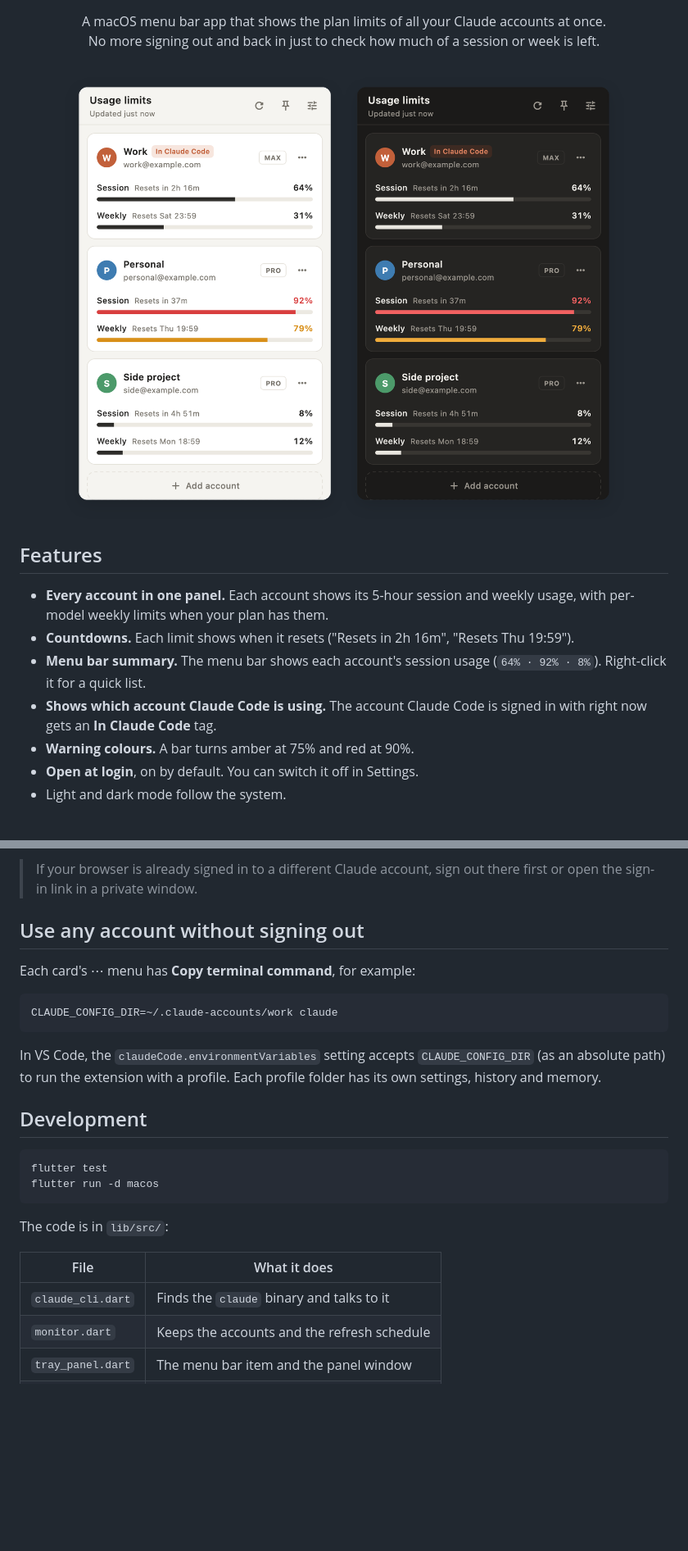
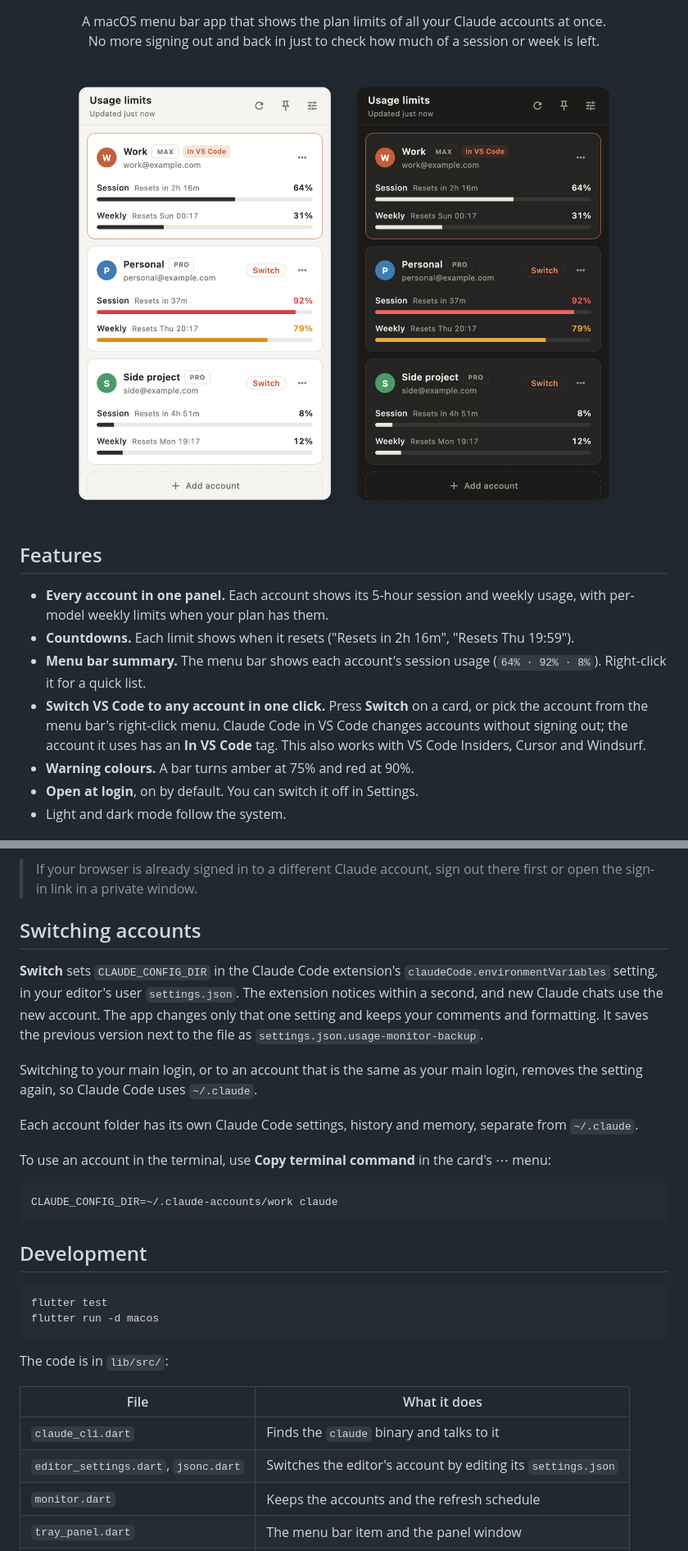
Before and after one commit to bek-n/usage-monitor, a Markdown page: README.md, 2 parts joined by grey strips. Shown at 82% size. Drawn GitHub-style; pictures changed too: docs/screenshot.png; blank space fills up the shorter version.

Commit message:
Document account switching and refresh the screenshot
Co-Authored-By: Claude Opus 5.5 <noreply@anthropic.com>

````diff
--- a/README.md
+++ b/README.md
@@ -18,7 +18,7 @@
 - **Every account in one panel.** Each account shows its 5-hour session and weekly usage, with per-model weekly limits when your plan has them.
 - **Countdowns.** Each limit shows when it resets ("Resets in 2h 16m", "Resets Thu 19:59").
 - **Menu bar summary.** The menu bar shows each account's session usage (`64% · 92% · 8%`). Right-click it for a quick list.
-- **Shows which account Claude Code is using.** The account Claude Code is signed in with right now gets an **In Claude Code** tag.
+- **Switch VS Code to any account in one click.** Press **Switch** on a card, or pick the account from the menu bar's right-click menu. Claude Code in VS Code changes accounts without signing out; the account it uses has an **In VS Code** tag. This also works with VS Code Insiders, Cursor and Windsurf.
 - **Warning colours.** A bar turns amber at 75% and red at 90%.
 - **Open at login**, on by default. You can switch it off in Settings.
 - Light and dark mode follow the system.
@@ -55,15 +55,19 @@ Then click the gauge icon in the menu bar and choose **Add account**.
 
 > If your browser is already signed in to a different Claude account, sign out there first or open the sign-in link in a private window.
 
-## Use any account without signing out
+## Switching accounts
 
-Each card's ⋯ menu has **Copy terminal command**, for example:
+**Switch** sets `CLAUDE_CONFIG_DIR` in the Claude Code extension's `claudeCode.environmentVariables` setting, in your editor's user `settings.json`. The extension notices within a second, and new Claude chats use the new account. The app changes only that one setting and keeps your comments and formatting. It saves the previous version next to the file as `settings.json.usage-monitor-backup`.
+
+Switching to your main login, or to an account that is the same as your main login, removes the setting again, so Claude Code uses `~/.claude`.
+
+Each account folder has its own Claude Code settings, history and memory, separate from `~/.claude`.
+
+To use an account in the terminal, use **Copy terminal command** in the card's ⋯ menu:
 
 ```sh
 CLAUDE_CONFIG_DIR=~/.claude-accounts/work claude
 ```
-
-In VS Code, the `claudeCode.environmentVariables` setting accepts `CLAUDE_CONFIG_DIR` (as an absolute path) to run the extension with a profile. Each profile folder has its own settings, history and memory.
 
 ## Development
 
@@ -77,6 +81,7 @@ The code is in `lib/src/`:
 | File | What it does |
 |------|--------------|
 | `claude_cli.dart` | Finds the `claude` binary and talks to it |
+| `editor_settings.dart`, `jsonc.dart` | Switches the editor's account by editing its `settings.json` |
 | `monitor.dart` | Keeps the accounts and the refresh schedule |
 | `tray_panel.dart` | The menu bar item and the panel window |
 | `ui/` | The panel's screens |
````
